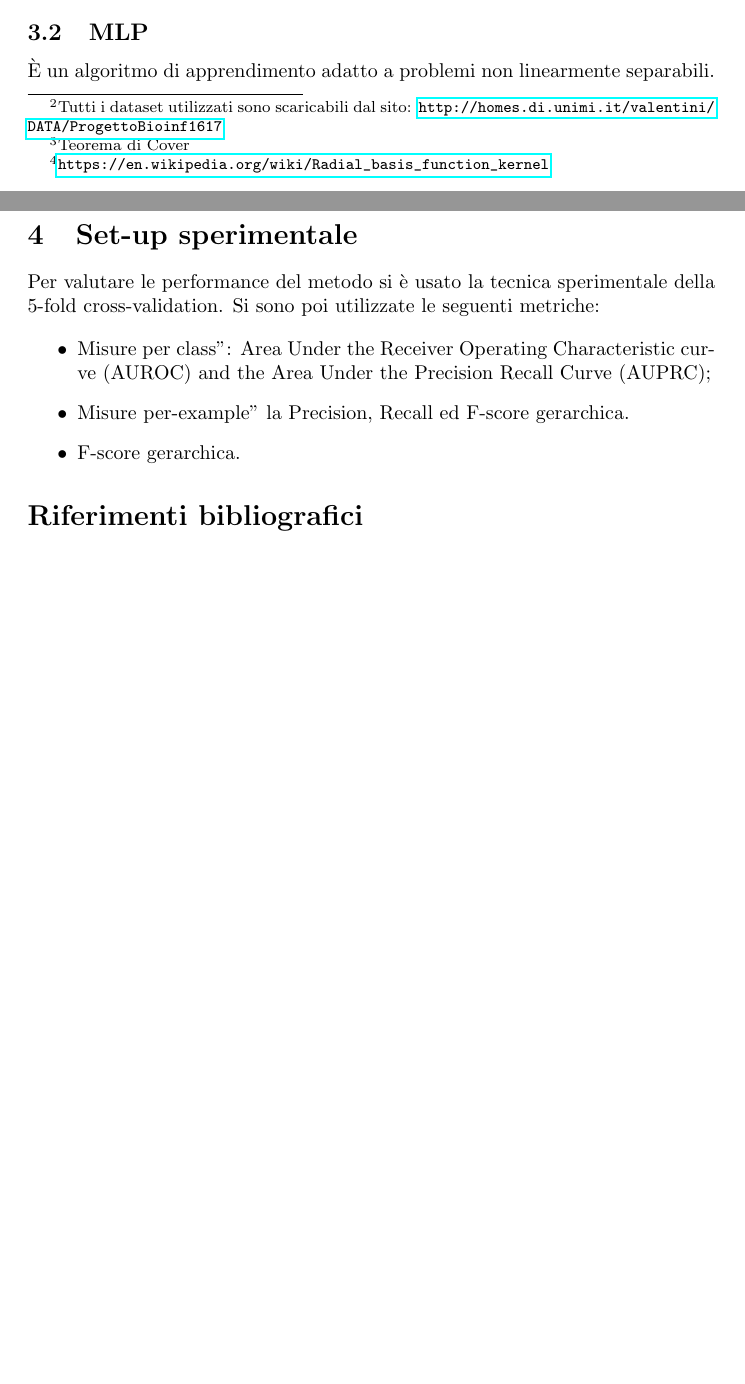
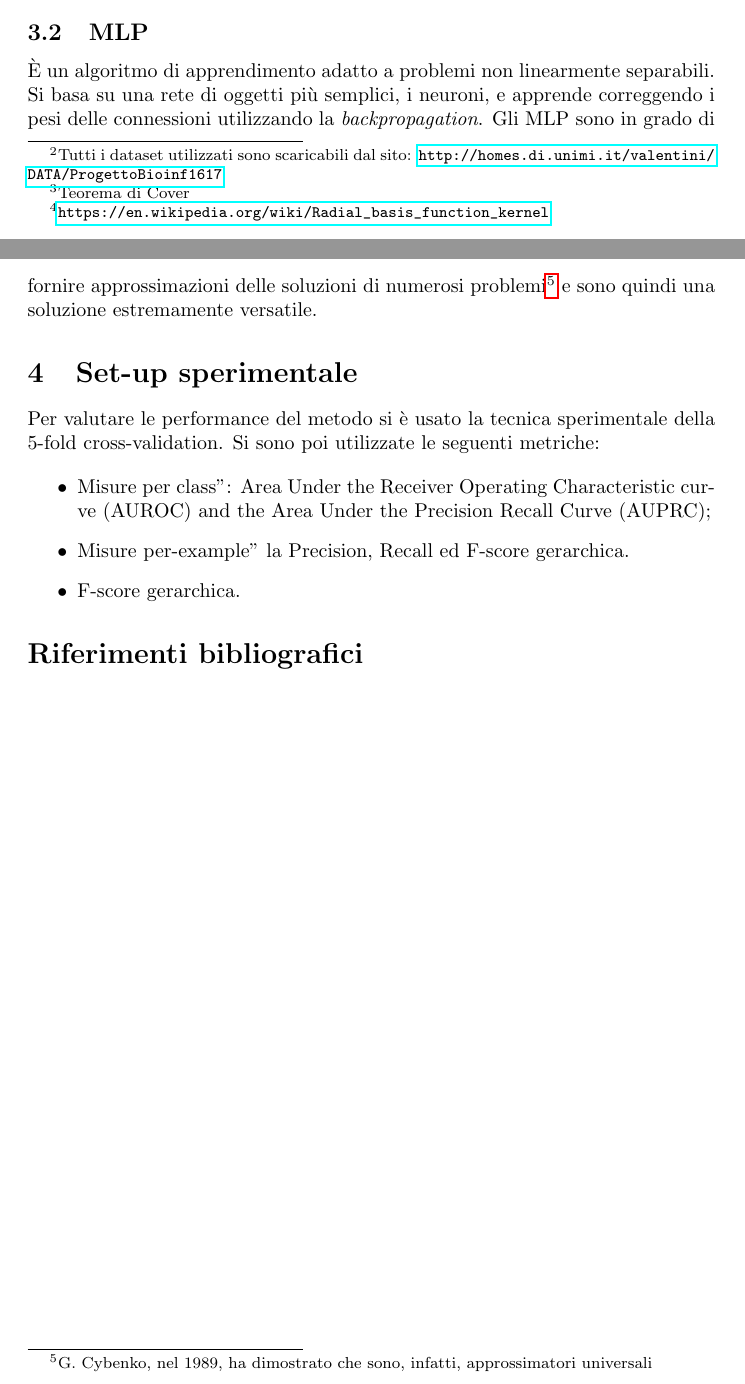
Before and after one commit to AikawaKai/BioinformaticsProject, a LaTeX document (relation/lab_report_1.tex): two parts of pages 2 and 3 of 3, joined at a grey line, cut so that both start at the same text, the shorter picture padded with empty space. Compiled offline with pdfLaTeX.

Commit message:
Added MLP description to lab report

```diff
--- a/relation/lab_report_1.tex
+++ b/relation/lab_report_1.tex
@@ -106,7 +106,7 @@ Si tratta di un algoritmo di apprendimento che performa bene su problemi linearm
 Data l'altissima probabilità dei diversi problemi di classificazione di essere non linearmente separabili, nel nostro set-up è stato utilizzato il kernel Gaussiano RBF\footnote{\url{https://en.wikipedia.org/wiki/Radial_basis_function_kernel}}.
 
 \subsection{MLP}
-È un algoritmo di apprendimento adatto a problemi non linearmente separabili.
+È un algoritmo di apprendimento adatto a problemi non linearmente separabili. Si basa su una rete di oggetti più semplici, i neuroni, e apprende correggendo i pesi delle connessioni utilizzando la \emph{backpropagation}. Gli MLP sono in grado di fornire approssimazioni delle soluzioni di numerosi problemi\footnote{G. Cybenko, nel 1989, ha dimostrato che sono, infatti, approssimatori universali} e sono quindi una soluzione estremamente versatile.
 
 \section{Set-up sperimentale}
 
```
